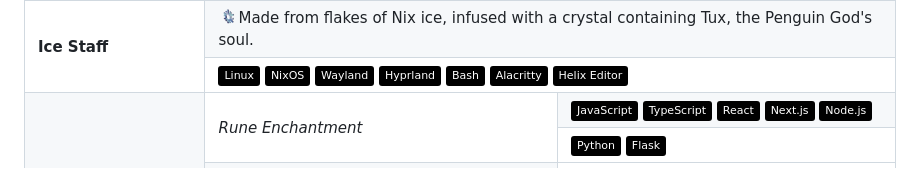
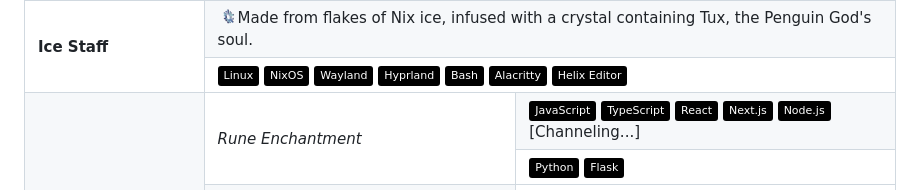
Before and after one commit to xaviduds/xaviduds, a Markdown page: README.md, the part around the change. Drawn GitHub-style; badges without logos.

Commit message:
channeling js route

```diff
--- a/README.md
+++ b/README.md
@@ -72,6 +72,7 @@
     <img height="25px" alt="Static Badge" src="https://img.shields.io/badge/-React-black?logo=react&logoColor=white">
     <img height="25px" alt="Static Badge" src="https://img.shields.io/badge/-Next.js-black?logo=next.js&logoColor=white">
     <img height="25px" alt="Static Badge" src="https://img.shields.io/badge/-Node.js-black?logo=node.js&logoColor=white">
+    [Channeling...]
   </td></tr>
   <tr><td>
     <img height="25px" alt="Static Badge" src="https://img.shields.io/badge/-Python-black?logo=python&logoColor=white">
```
